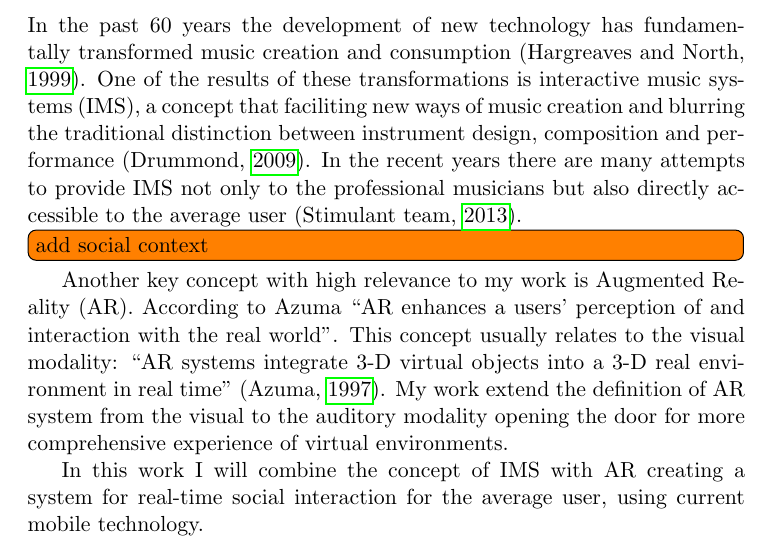
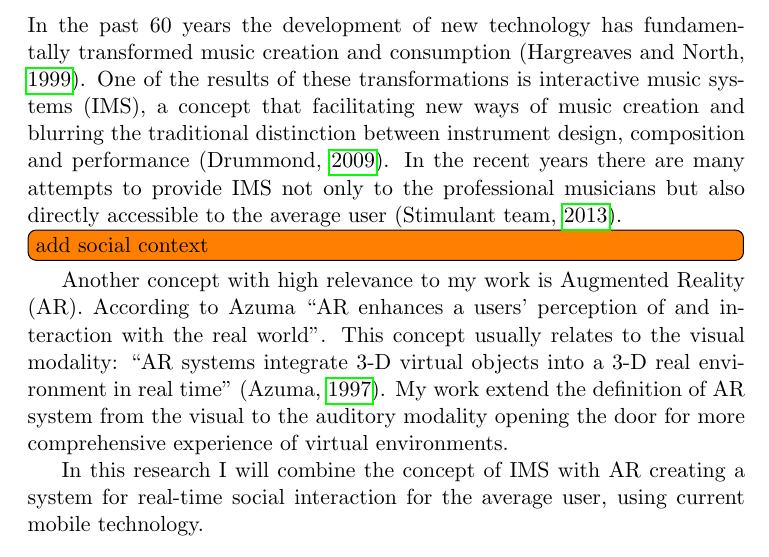
Before and after one commit to Nagasaki45/MA, a LaTeX document (research_proposal.tex): part of page 1 of 21, cut so that both start at the same text. Compiled offline with pdfLaTeX.

Commit message:
Minor changes in the introduction

```diff
--- a/research_proposal.tex
+++ b/research_proposal.tex
@@ -32,17 +32,18 @@
 \section{Introduction and framework}
 
 In the past 60 years the development of new technology has fundamentally transformed music creation and consumption (\cite{hargreaves99}).
-One of the results of these transformations is interactive music systems (IMS), a concept that faciliting new ways of music creation and blurring the traditional distinction between instrument design, composition and performance (\cite{drummond09}).
+One of the results of these transformations is interactive music systems (IMS), a concept that facilitating new ways of music creation and blurring the traditional distinction between instrument design, composition and performance (\cite{drummond09}).
 In the recent years there are many attempts to provide IMS not only to the professional musicians but also directly accessible to the average user (\cite{stimulant13}).
+
 
 \todo[inline]{add social context}
 
-Another key concept with high relevance to my work is Augmented Reality (AR).
+Another concept with high relevance to my work is Augmented Reality (AR).
 According to Azuma ``AR enhances a users' perception of and interaction with the real world''.
 This concept usually relates to the visual modality: ``AR systems integrate 3-D virtual objects into a 3-D real environment in real time'' (\cite{azuma97}).
 My work extend the definition of AR system from the visual to the auditory modality opening the door for more comprehensive experience of virtual environments.
 
-In this work I will combine the concept of IMS with AR creating a system for real-time social interaction for the average user, using current mobile technology.
+In this research I will combine the concept of IMS with AR creating a system for real-time social interaction for the average user, using current mobile technology.
 
 \section{Literature review}
 
```
